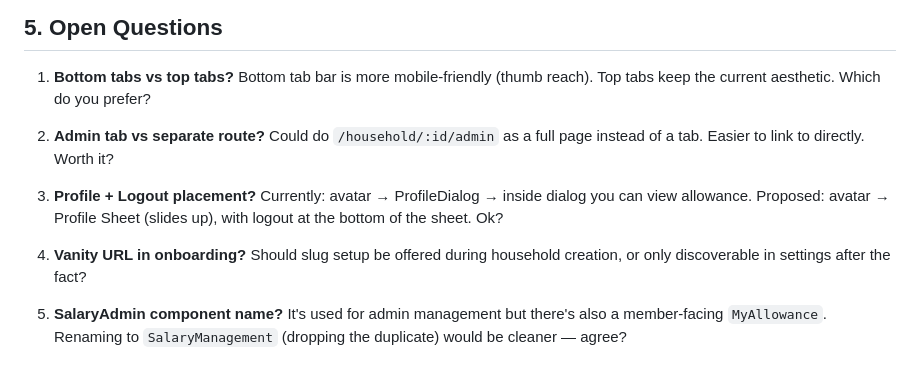
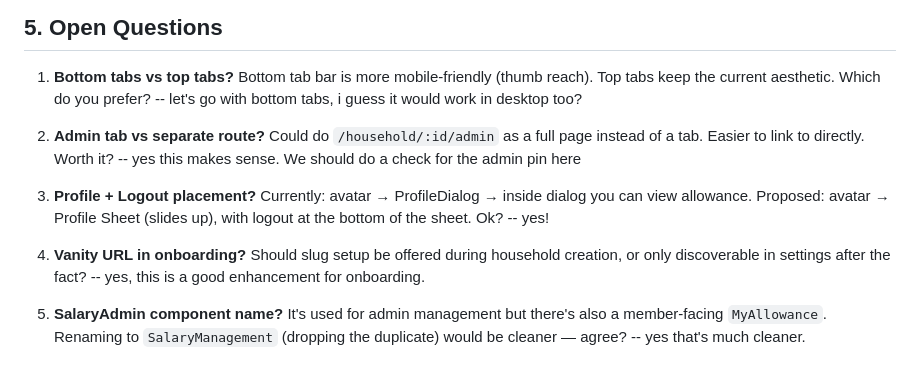
Before and after one commit to jocelynenglund/ChoreMonkey, a Markdown page: nestle-together/docs/DESIGN-ARCHITECTURE.md, the part around the change. Drawn GitHub-style.

Commit message:
Questions answered

```diff
--- a/nestle-together/docs/DESIGN-ARCHITECTURE.md
+++ b/nestle-together/docs/DESIGN-ARCHITECTURE.md
@@ -229,11 +229,16 @@ Do this in small safe steps, one PR each:
 ## 5. Open Questions
 
 1. **Bottom tabs vs top tabs?** Bottom tab bar is more mobile-friendly (thumb reach). Top tabs keep the current aesthetic. Which do you prefer?
+-- let's go with bottom tabs, i guess it would work in desktop too?
 
 2. **Admin tab vs separate route?** Could do `/household/:id/admin` as a full page instead of a tab. Easier to link to directly. Worth it?
+-- yes this makes sense. We should do a check for the admin pin here
 
 3. **Profile + Logout placement?** Currently: avatar → ProfileDialog → inside dialog you can view allowance. Proposed: avatar → Profile Sheet (slides up), with logout at the bottom of the sheet. Ok?
+-- yes!
 
 4. **Vanity URL in onboarding?** Should slug setup be offered during household creation, or only discoverable in settings after the fact?
+-- yes, this is a good enhancement for onboarding.
 
 5. **SalaryAdmin component name?** It's used for admin management but there's also a member-facing `MyAllowance`. Renaming to `SalaryManagement` (dropping the duplicate) would be cleaner — agree?
+-- yes that's much cleaner.
```
